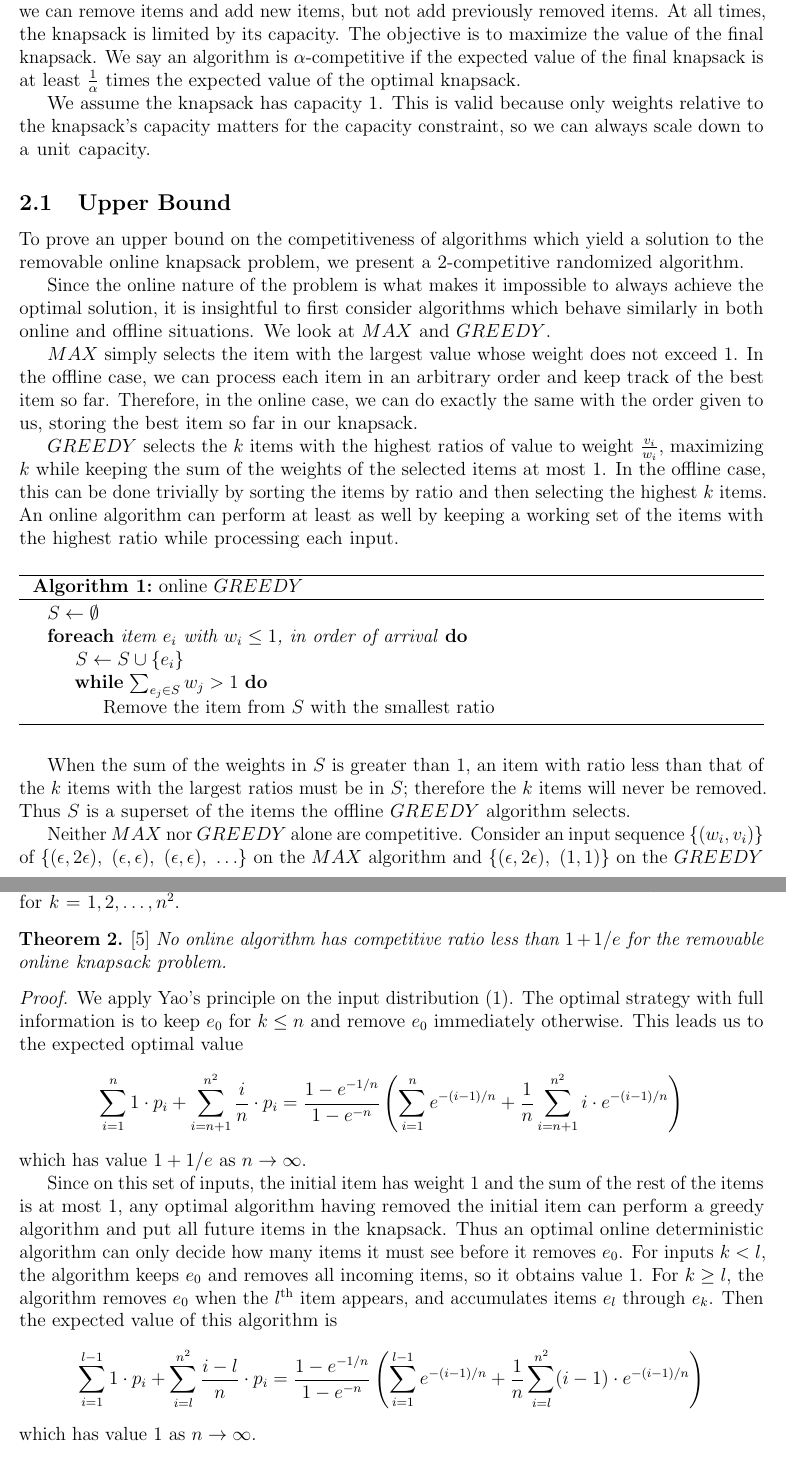
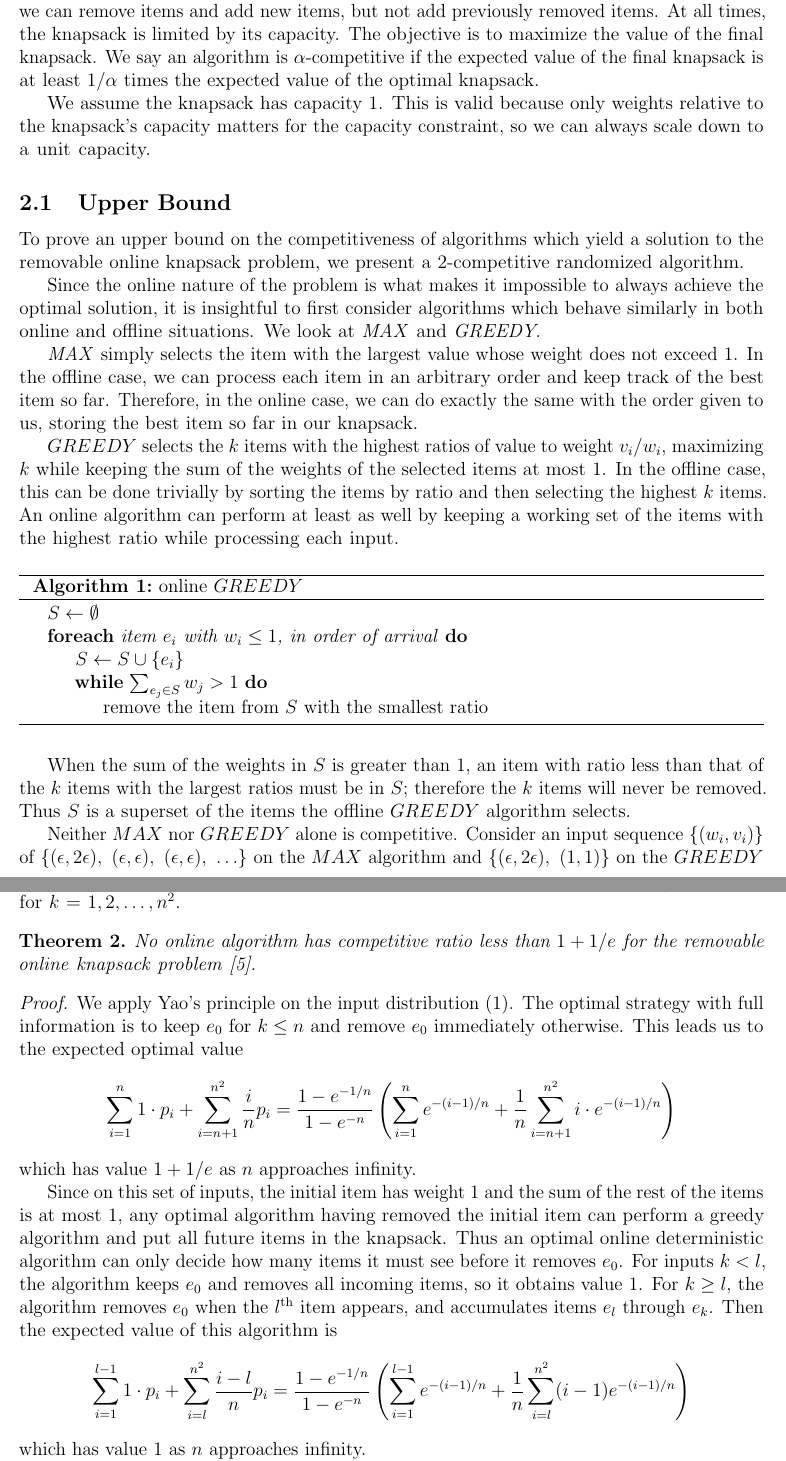
Before and after one commit to csvoss/6.856, a LaTeX paper (paper.tex, which reads knapsack.tex): two parts of pages 3 and 5 of 12, joined at a grey line, cut so that both start at the same text. Compiled offline with pdfLaTeX.

Commit message:
more TeX help

```diff
--- a/knapsack.tex
+++ b/knapsack.tex
@@ -1,18 +1,18 @@
 \section{Removable Online Knapsack Problem}
 In this section, we present the 2-competitive solution of Han et al.~\cite{han} to the removable online knapsack problem and use Yao's principle to show $1+1/e$ is a lower bound on the competitiveness of any algorithm against an oblivious adversary.
 
-The \textbf{Knapsack Problem} asks: Given a set of items $e_i$ with weights $w_i$ and values $v_i$, select a subset with the maximum sum of values such that the sum of the weights is at most the capacity of the knapsack. We call this sum of values the \emph{value} of the knapsack. The offline version is a classic NP-hard optimization problem, though it admits a simple dynamic programming pseudo-polynomial solution as well as a FPTAS. Here, we consider the \emph{online} version, meaning each item is given to the algorithm after the algorithm makes a decision on the previous item. \emph{Removable} means the knapsack is a working set, from which we can remove items and add new items, but not add previously removed items. At all times, the knapsack is limited by its capacity. The objective is to maximize the value of the final knapsack. We say an algorithm is $\alpha$-competitive if the expected value of the final knapsack is at least $\frac{1}{\alpha}$ times the expected value of the optimal knapsack.
+The \textbf{Knapsack Problem} asks: Given a set of items~$e_i$ with weights $w_i$~and~values $v_i$, select a subset with the maximum sum of values such that the sum of the weights is at most the capacity of the knapsack. We call this sum of values the \emph{value} of the knapsack. The offline version is a classic NP-hard optimization problem, though it admits a simple dynamic programming pseudo-polynomial solution as well as a FPTAS. Here, we consider the \emph{online} version, meaning each item is given to the algorithm after the algorithm makes a decision on the previous item. \emph{Removable} means the knapsack is a working set, from which we can remove items and add new items, but not add previously removed items. At all times, the knapsack is limited by its capacity. The objective is to maximize the value of the final knapsack. We say an algorithm is $\alpha$-competitive if the expected value of the final knapsack is at least $1/\alpha$ times the expected value of the optimal knapsack.
 
-We assume the knapsack has capacity 1. This is valid because only weights relative to the knapsack's capacity matters for the capacity constraint, so we can always scale down to a unit capacity.
+We assume the knapsack has capacity~$1$. This is valid because only weights relative to the knapsack's capacity matters for the capacity constraint, so we can always scale down to a unit capacity.
 
 \subsection{Upper Bound} % Probably will shorten this subsection
 To prove an upper bound on the competitiveness of algorithms which yield a solution to the removable online knapsack problem, we present a 2-competitive randomized algorithm.
 
-Since the online nature of the problem is what makes it impossible to always achieve the optimal solution, it is insightful to first consider algorithms which behave similarly in both online and offline situations. We look at $MAX$ and $GREEDY$.
+Since the online nature of the problem is what makes it impossible to always achieve the optimal solution, it is insightful to first consider algorithms which behave similarly in both online and offline situations. We look at \emph{MAX} and \emph{GREEDY}.
 
-$MAX$ simply selects the item with the largest value whose weight does not exceed 1. In the offline case, we can process each item in an arbitrary order and keep track of the best item so far. Therefore, in the online case, we can do exactly the same with the order given to us, storing the best item so far in our knapsack.
+\emph{MAX} simply selects the item with the largest value whose weight does not exceed 1. In the offline case, we can process each item in an arbitrary order and keep track of the best item so far. Therefore, in the online case, we can do exactly the same with the order given to us, storing the best item so far in our knapsack.
 
-$GREEDY$ selects the $k$ items with the highest ratios of value to weight $\frac{v_i}{w_i}$, maximizing $k$ while keeping the sum of the weights of the selected items at most 1. In the offline case, this can be done trivially by sorting the items by ratio and then selecting the highest $k$ items. An online algorithm can perform at least as well by keeping a working set of the items with the highest ratio while processing each input.
+$GREEDY$ selects the $k$ items with the highest ratios of value to weight $v_i/w_i$, maximizing $k$ while keeping the sum of the weights of the selected items at most 1. In the offline case, this can be done trivially by sorting the items by ratio and then selecting the highest $k$ items. An online algorithm can perform at least as well by keeping a working set of the items with the highest ratio while processing each input.
 %We demonstrate that a set at least as good is found in the online case by the following algorithm.
 
 \begin{algorithm}
@@ -21,7 +21,7 @@ $GREEDY$ selects the $k$ items with the highest ratios of value to weight $\frac
 	\ForEach{item $e_i$ with $w_i\le1$, in order of arrival}{
 		$S \leftarrow S \cup \{e_i\}$\;
 		\While{$\sum_{e_j \in S} w_j > 1$}{
-			Remove the item from $S$ with the smallest ratio\;
+			remove the item from $S$ with the smallest ratio\;
 		}
 	}
 \end{algorithm}
@@ -29,6 +29,6 @@ $GREEDY$ selects the $k$ items with the highest ratios of value to weight $\frac
 %We claim every item selected in the offline $GREEDY$ algorithm is selected in the online $GREEDY$ algorithm. Consider the $k$ items the offline algorithm selected. Each
 When the sum of the weights in $S$ is greater than 1, an item with ratio less than that of the $k$ items with the largest ratios must be in $S$; therefore the $k$ items will never be removed. Thus $S$ is a superset of the items the offline $GREEDY$ algorithm selects.
 
-Neither $MAX$ nor $GREEDY$ alone are competitive. Consider an input sequence $\{(w_i,v_i)\}$ of $\{(\epsilon,2\epsilon),\ (\epsilon,\epsilon),\ (\epsilon,\epsilon),\ \ldots\}$ on the $MAX$ algorithm and $\{(\epsilon, 2\epsilon),\ (1,1)\}$ on the $GREEDY$ algorithm. In fact, no deterministic online algorithm is competitive with a constant factor \cite{iwama}. However, using both with randomness can yield a competitive algorithm.
+Neither $MAX$ nor $GREEDY$ alone is competitive. Consider an input sequence $\{(w_i,v_i)\}$ of $\{(\epsilon,2\epsilon),\ (\epsilon,\epsilon),\ (\epsilon,\epsilon),\ \ldots\}$ on the $MAX$ algorithm and $\{(\epsilon, 2\epsilon),\ (1,1)\}$ on the $GREEDY$ algorithm. In fact, no deterministic online algorithm is competitive with a constant factor \cite{iwama}. However, using both with randomness can yield a competitive algorithm.
 
 \begin{theorem}
@@ -57,20 +59,19 @@ This leads us towards the input sequence given by Han et al. \cite{han}:
 	\label{eq:knapsack_dist}
 	(1,1),\ \underbrace{(1/n^2,1/n),\ (1/n^2,1/n),\ldots\ (1/n^2,1/n)}_{k \text{ items}}
 \end{equation}
-for a given value of $n$ and where there are $k+1$ items with probability $p_k = \frac{1-e^{-1/n}}{1-e^{-n}} \cdot e^{-(k-1)/n}$ for $k=1,2,\ldots,n^2$.
+for a given value of $n$ and where there are $k+1$ items with probability $p_k = \frac{1-e^{-1/n}}{1-e^{-n}} e^{-(k-1)/n}$ for $k=1,2,\ldots,n^2$.
 
 \begin{theorem}
-	\emph{\cite{han}}
-	No online algorithm has competitive ratio less than $1+1/e$ for the removable online knapsack problem.
+	No online algorithm has competitive ratio less than $1+1/e$ for the removable online knapsack problem~\cite{han}.
 \end{theorem}
 \begin{proof}
-	We apply Yao's principle on the input distribution \eqref{eq:knapsack_dist}. The optimal strategy with full information is to keep $e_0$ for $k\le n$ and remove $e_0$ immediately otherwise. This leads us to the expected optimal value
-	\[ \sum_{i=1}^n 1\cdot p_i + \sum_{i=n+1}^{n^2} \frac{i}{n}\cdot p_i = \frac{1-e^{-1/n}}{1-e^{-n}} \left( \sum_{i=1}^n e^{-(i-1)/n} + \frac{1}{n} \sum_{i=n+1}^{n^2} i\cdot e^{-(i-1)/n} \right) \]
-	which has value $1+1/e$ as $n \rightarrow \infty$.
+	We apply Yao's principle on the input distribution~\eqref{eq:knapsack_dist}. The optimal strategy with full information is to keep $e_0$ for $k\le n$ and remove $e_0$ immediately otherwise. This leads us to the expected optimal value
+	\[ \sum_{i=1}^n 1\cdot p_i + \sum_{i=n+1}^{n^2} \frac{i}{n} p_i = \frac{1-e^{-1/n}}{1-e^{-n}} \left( \sum_{i=1}^n e^{-(i-1)/n} + \frac{1}{n} \sum_{i=n+1}^{n^2} i\cdot e^{-(i-1)/n} \right) \]
+	which has value $1+1/e$ as $n$ approaches infinity.
 
 	Since on this set of inputs, the initial item has weight 1 and the sum of the rest of the items is at most 1, any optimal algorithm having removed the initial item can perform a greedy algorithm and put all future items in the knapsack. Thus an optimal online deterministic algorithm can only decide how many items it must see before it removes $e_0$. For inputs $k<l$, the algorithm keeps $e_0$ and removes all incoming items, so it obtains value 1. For $k\ge l$, the algorithm removes $e_0$ when the $l$\textsuperscript{th} item appears, and accumulates items $e_l$ through $e_k$. Then the expected value of this algorithm is
-	\[ \sum_{i=1}^{l-1} 1\cdot p_i + \sum_{i=l}^{n^2} \frac{i-l}{n}\cdot p_i = \frac{1-e^{-1/n}}{1-e^{-n}} \left( \sum_{i=1}^{l-1} e^{-(i-1)/n} + \frac{1}{n} \sum_{i=l}^{n^2} (i-1)\cdot e^{-(i-1)/n} \right) \]
-which has value 1 as $n \rightarrow \infty$.
+	\[ \sum_{i=1}^{l-1} 1\cdot p_i + \sum_{i=l}^{n^2} \frac{i-l}{n} p_i = \frac{1-e^{-1/n}}{1-e^{-n}} \left( \sum_{i=1}^{l-1} e^{-(i-1)/n} + \frac{1}{n} \sum_{i=l}^{n^2} (i-1) e^{-(i-1)/n} \right) \]
+which has value 1 as $n$ approaches infinity.
 
 By Yao's principle, since every deterministic algorithm finds $(1+1/e)^{-1}$ of the optimum set on this distribution of inputs, any online algorithm performs at least as poorly. Thus any online algorithm to this problem has competitive ratio at least $1+1/e$.
 \end{proof}
```
Also changed, not shown: knapsack.tex (12 more changed lines).
